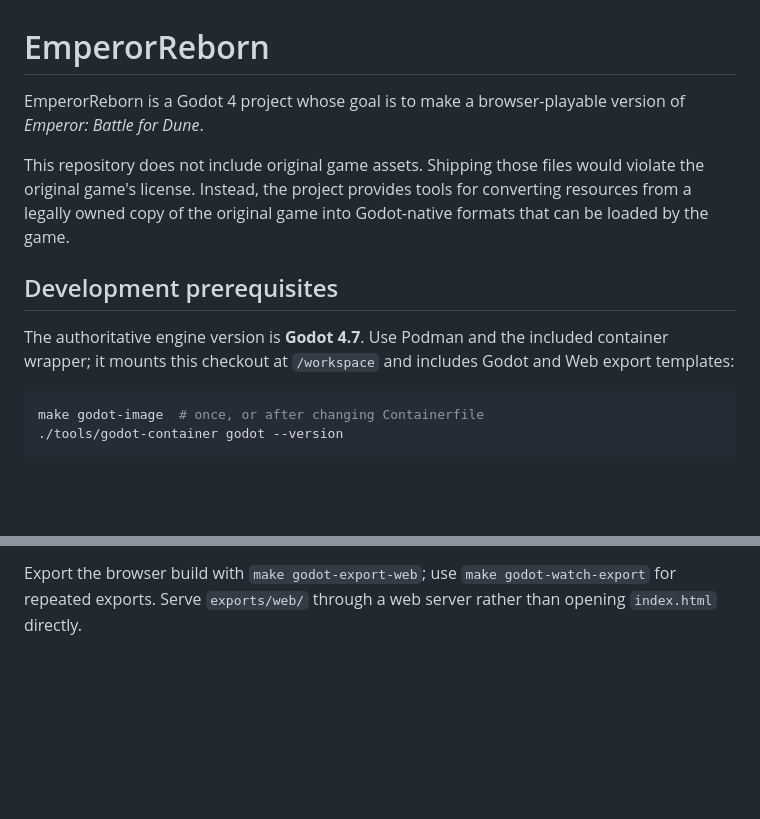
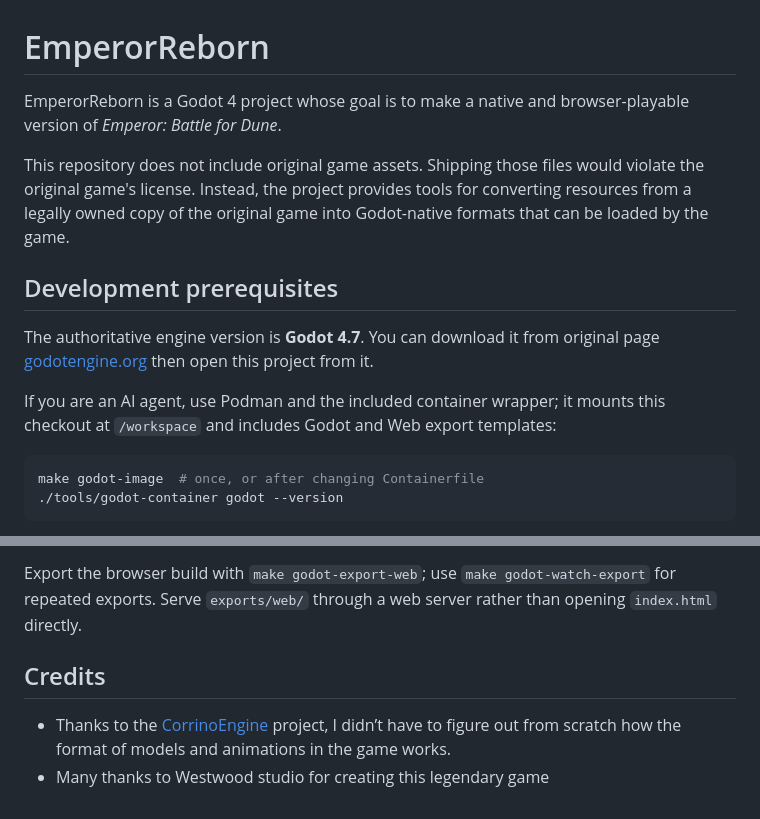
Before and after one commit to Akiyamka/EmperorReborn, a Markdown page: README.md, 2 parts joined by grey strips. GitHub-like rendering; blank space fills up the shorter version.

````diff
--- a/README.md
+++ b/README.md
@@ -1,6 +1,6 @@
 # EmperorReborn
 
-EmperorReborn is a Godot 4 project whose goal is to make a browser-playable version
+EmperorReborn is a Godot 4 project whose goal is to make a native and browser-playable version
 of *Emperor: Battle for Dune*.
 
 This repository does not include original game assets. Shipping those files
@@ -10,8 +10,10 @@ Godot-native formats that can be loaded by the game.
 
 ## Development prerequisites
 
-The authoritative engine version is **Godot 4.7**. Use Podman and the included
-container wrapper; it mounts this checkout at `/workspace` and includes Godot
+The authoritative engine version is **Godot 4.7**.
+You can download it from original page [godotengine.org](https://godotengine.org/download/) then open this project from it.
+
+If you are an AI agent, use Podman and the included container wrapper; it mounts this checkout at `/workspace` and includes Godot
 and Web export templates:
 
 ```sh
@@ -93,3 +95,7 @@ stale editor cache paths are not source-of-truth.
 Export the browser build with `make godot-export-web`; use
 `make godot-watch-export` for repeated exports. Serve `exports/web/` through a
 web server rather than opening `index.html` directly.
+
+## Credits
+- Thanks to the [CorrinoEngine](https://github.com/cookgreen/CorrinoEngine) project, I didn’t have to figure out from scratch how the format of models and animations in the game works.
+- Many thanks to Westwood studio for creating this legendary game
````
